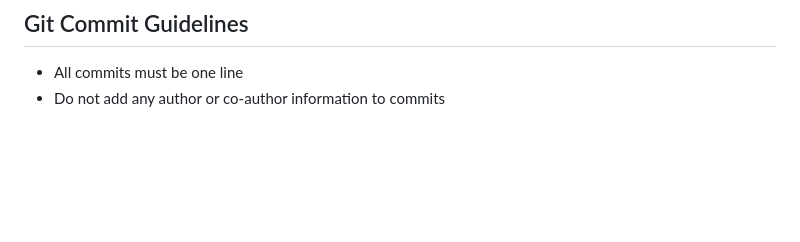
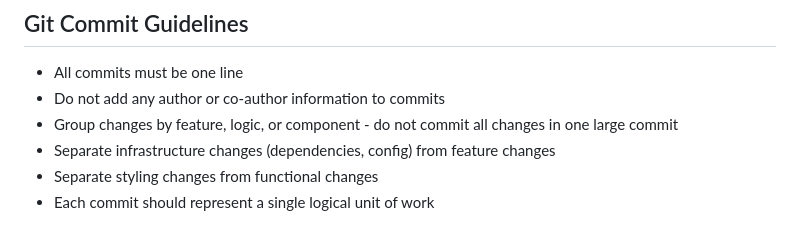
Before and after one commit to sauce-base/core, a Markdown page: CLAUDE.md, the part around the change. GitHub-like rendering; blank space fills up the shorter version.

Commit message:
docs: add commit grouping guidelines to CLAUDE.md

```diff
--- a/CLAUDE.md
+++ b/CLAUDE.md
@@ -76,3 +76,7 @@ This is a Laravel 12 application with Inertia.js and Vue 3 frontend, using the T
 ## Git Commit Guidelines
 - All commits must be one line
 - Do not add any author or co-author information to commits
+- Group changes by feature, logic, or component - do not commit all changes in one large commit
+- Separate infrastructure changes (dependencies, config) from feature changes
+- Separate styling changes from functional changes
+- Each commit should represent a single logical unit of work
```
